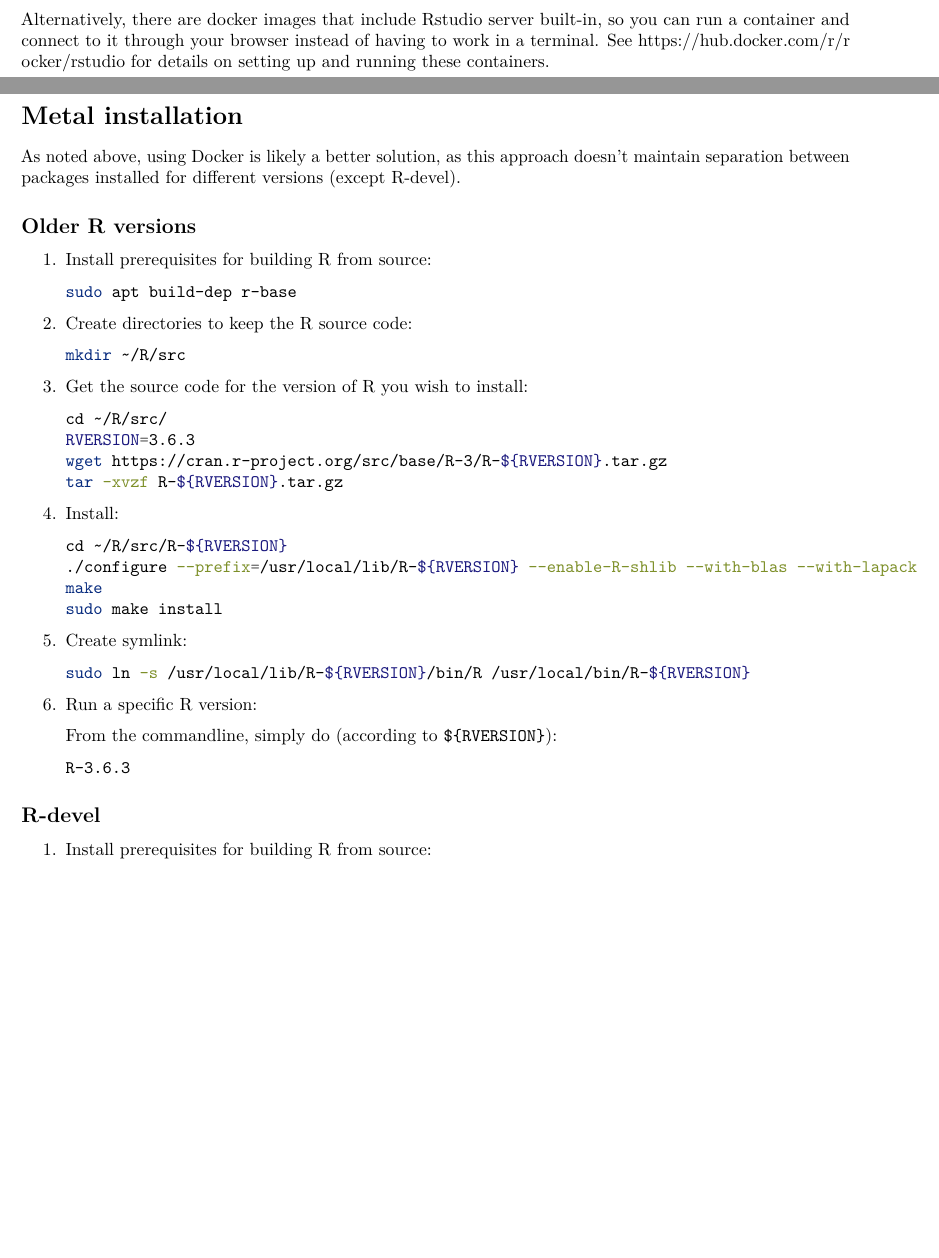
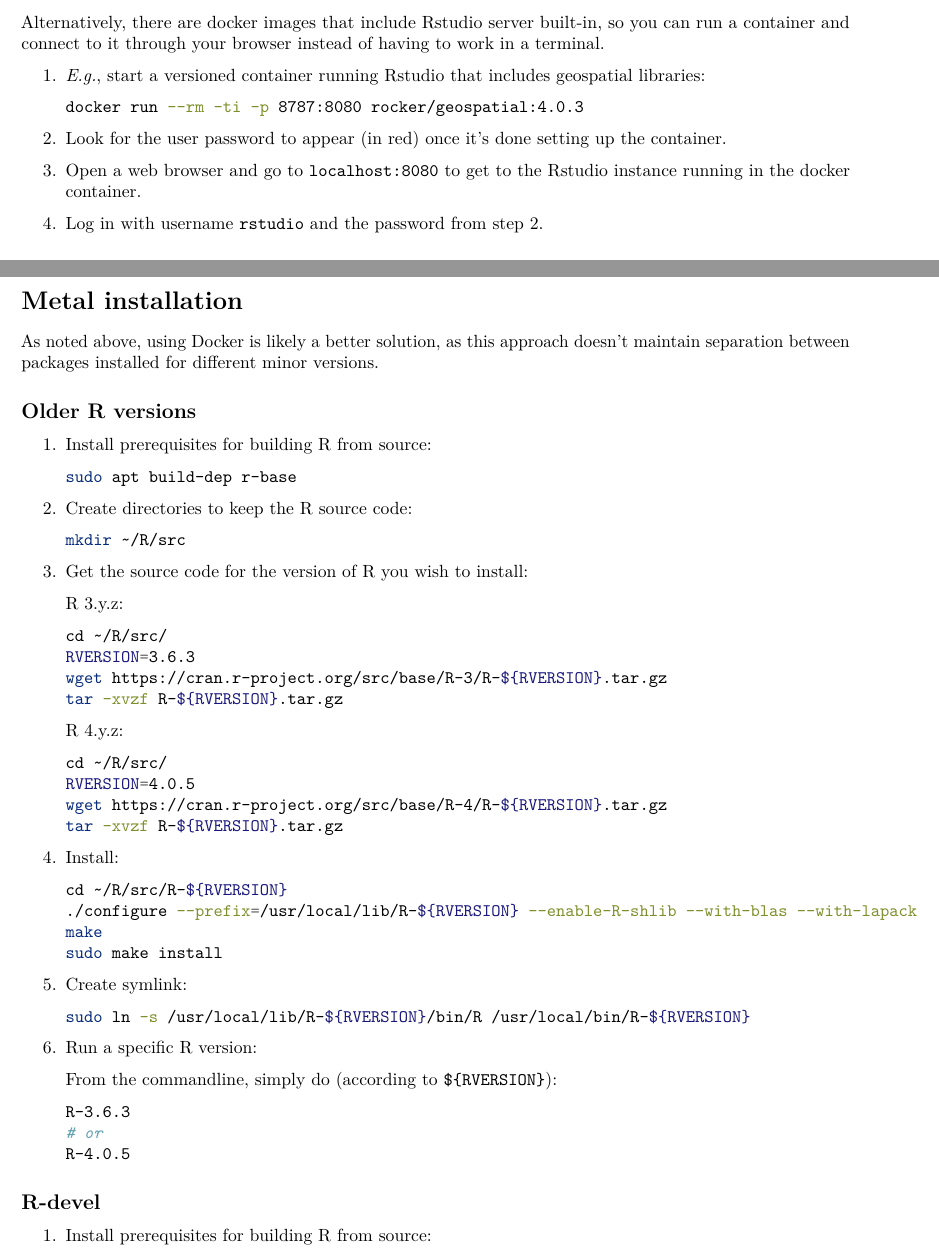
Before and after one commit to achubaty/r-config, an R Markdown document (using-multiple-R-versions-on-linux.Rmd): two parts of pages 1 and 3 of 7 before the commit and two parts of pages 2 and 3 of 7 after it, joined at a grey line, cut so that both start at the same text, the shorter picture padded with empty space. The pictures show the output file using-multiple-R-versions-on-linux.pdf that the author committed with the source.

Commit message:
update 'multiple versions of R on linux' docs

````diff
--- a/using-multiple-R-versions-on-linux.Rmd
+++ b/using-multiple-R-versions-on-linux.Rmd
@@ -6,6 +6,7 @@ output:
   pdf_document:
     highlight: pygments
     toc: yes
+    toc_depth: 3
 editor_options:
   chunk_output_type: console
 ---
@@ -42,9 +43,6 @@ See the offical [Docker documentation](https://docs.docker.com/) and the [rocker
     docker pull r-base:3.6.3
     ```
 
-  Alternatively, there are docker images that include Rstudio server built-in, so you can run a container and connect to it through your browser instead of having to work in a terminal.
-  See <https://hub.docker.com/r/rocker/rstudio> for details on setting up and running these containers.
-
 3. Start a container running the R version of your choice:
 
     ```bash
@@ -56,3 +57,16 @@ See the offical [Docker documentation](https://docs.docker.com/) and the [rocker
+Alternatively, there are docker images that include Rstudio server built-in, so you can run a container and connect to it through your browser instead of having to work in a terminal.
+
+1. *E.g.*, start a versioned container running Rstudio that includes geospatial libraries:
+
+    ```bash
+    docker run --rm -ti -p 8787:8080 rocker/geospatial:4.0.3
+    ```
+
+2. Look for the user password to appear (in red) once it's done setting up the container.
+
+3. Open a web browser and go to `localhost:8080` to get to the Rstudio instance running in the docker container.
+
+4. Log in with username `rstudio` and the password from step 2.
 
 ## R-devel
 
@@ -75,7 +89,7 @@ See the offical [Docker documentation](https://docs.docker.com/) and the [rocker
 
 # Metal installation
 
-As noted above, using Docker is likely a better solution, as this approach doesn't maintain separation between packages installed for different versions (except R-devel).
+As noted above, using Docker is likely a better solution, as this approach doesn't maintain separation between packages installed for different minor versions.
 
 ## Older R versions
 
@@ -93,10 +107,21 @@ As noted above, using Docker is likely a better solution, as this approach doesn
 
 3. Get the source code for the version of R you wish to install:
 
+    R 3.y.z:
+
     ```bash
     cd ~/R/src/
     RVERSION=3.6.3
     wget https://cran.r-project.org/src/base/R-3/R-${RVERSION}.tar.gz
+    tar -xvzf R-${RVERSION}.tar.gz
+    ```
+
+    R 4.y.z:
+
+    ```bash
+    cd ~/R/src/
+    RVERSION=4.0.5
+    wget https://cran.r-project.org/src/base/R-4/R-${RVERSION}.tar.gz
     tar -xvzf R-${RVERSION}.tar.gz
     ```
 
@@ -121,6 +146,8 @@ As noted above, using Docker is likely a better solution, as this approach doesn
 
     ```bash
     R-3.6.3
+    # or
+    R-4.0.5
     ```
 
 ## R-devel
````
Also changed, not shown: using-multiple-R-versions-on-linux.pdf, using-multiple-R-versions-on-linux.Rmd (9 more changed lines).
